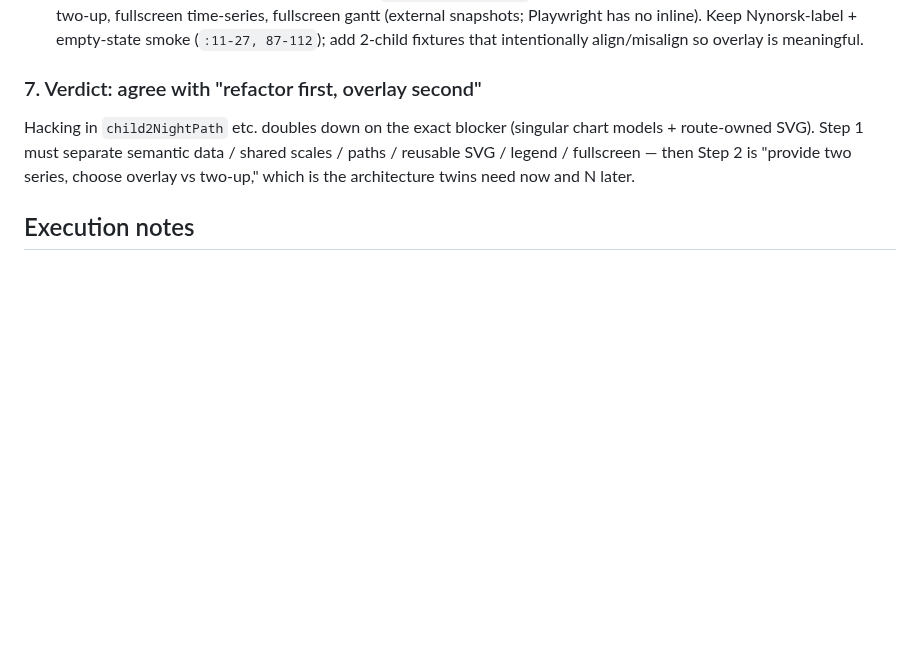
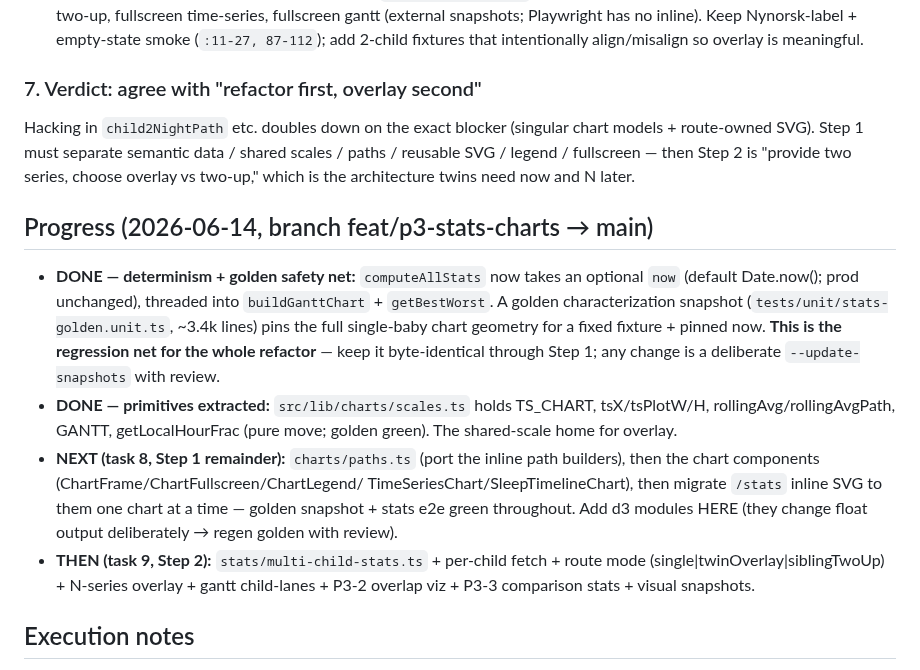
Before and after one commit to odinho/miniapps, a Markdown page: babysovelogg/docs/multi-child-phase3-stats-design.md, the part around the change. Rendered like a GitHub page; blank space fills up the shorter version.

Commit message:
docs(stats): record P3 foundation progress + next steps
Determinism + golden safety net and charts/scales.ts primitive extraction are
done; charts/paths.ts + chart components + page migration (Step 1 remainder)
and the twin overlay (Step 2) are the tracked next steps.

Co-Authored-By: Claude Opus 4.8 (1M context) <noreply@anthropic.com>

```diff
--- a/babysovelogg/docs/multi-child-phase3-stats-design.md
+++ b/babysovelogg/docs/multi-child-phase3-stats-design.md
@@ -138,6 +138,27 @@ scales / paths / reusable SVG / legend / fullscreen — then Step 2 is "provide
 series, choose overlay vs two-up," which is the architecture twins need now and N
 later.
 
+## Progress (2026-06-14, branch feat/p3-stats-charts → main)
+
+- **DONE — determinism + golden safety net:** `computeAllStats` now takes an
+  optional `now` (default Date.now(); prod unchanged), threaded into
+  `buildGanttChart` + `getBestWorst`. A golden characterization snapshot
+  (`tests/unit/stats-golden.unit.ts`, ~3.4k lines) pins the full single-baby
+  chart geometry for a fixed fixture + pinned now. **This is the regression net
+  for the whole refactor** — keep it byte-identical through Step 1; any change is
+  a deliberate `--update-snapshots` with review.
+- **DONE — primitives extracted:** `src/lib/charts/scales.ts` holds TS_CHART,
+  tsX/tsPlotW/H, rollingAvg/rollingAvgPath, GANTT, getLocalHourFrac (pure move;
+  golden green). The shared-scale home for overlay.
+- **NEXT (task 8, Step 1 remainder):** `charts/paths.ts` (port the inline path
+  builders), then the chart components (ChartFrame/ChartFullscreen/ChartLegend/
+  TimeSeriesChart/SleepTimelineChart), then migrate `/stats` inline SVG to them
+  one chart at a time — golden snapshot + stats e2e green throughout. Add d3
+  modules HERE (they change float output deliberately → regen golden with review).
+- **THEN (task 9, Step 2):** `stats/multi-child-stats.ts` + per-child fetch +
+  route mode (single|twinOverlay|siblingTwoUp) + N-series overlay + gantt
+  child-lanes + P3-2 overlap viz + P3-3 comparison stats + visual snapshots.
+
 ## Execution notes
 - This is a large multi-commit refactor; ship Step 1 (behavior-preserving) and
   Step 2 (overlay) as separate units, each: test-first, single-baby snapshot
```
